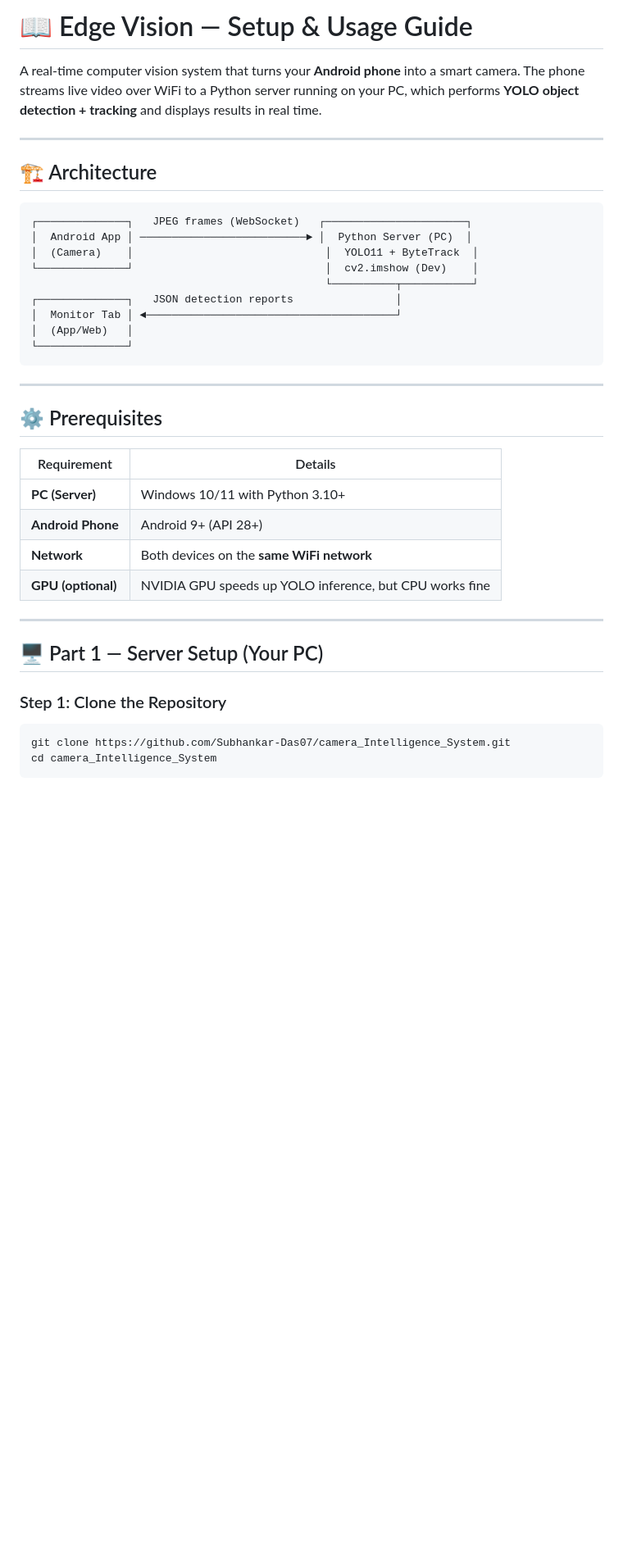
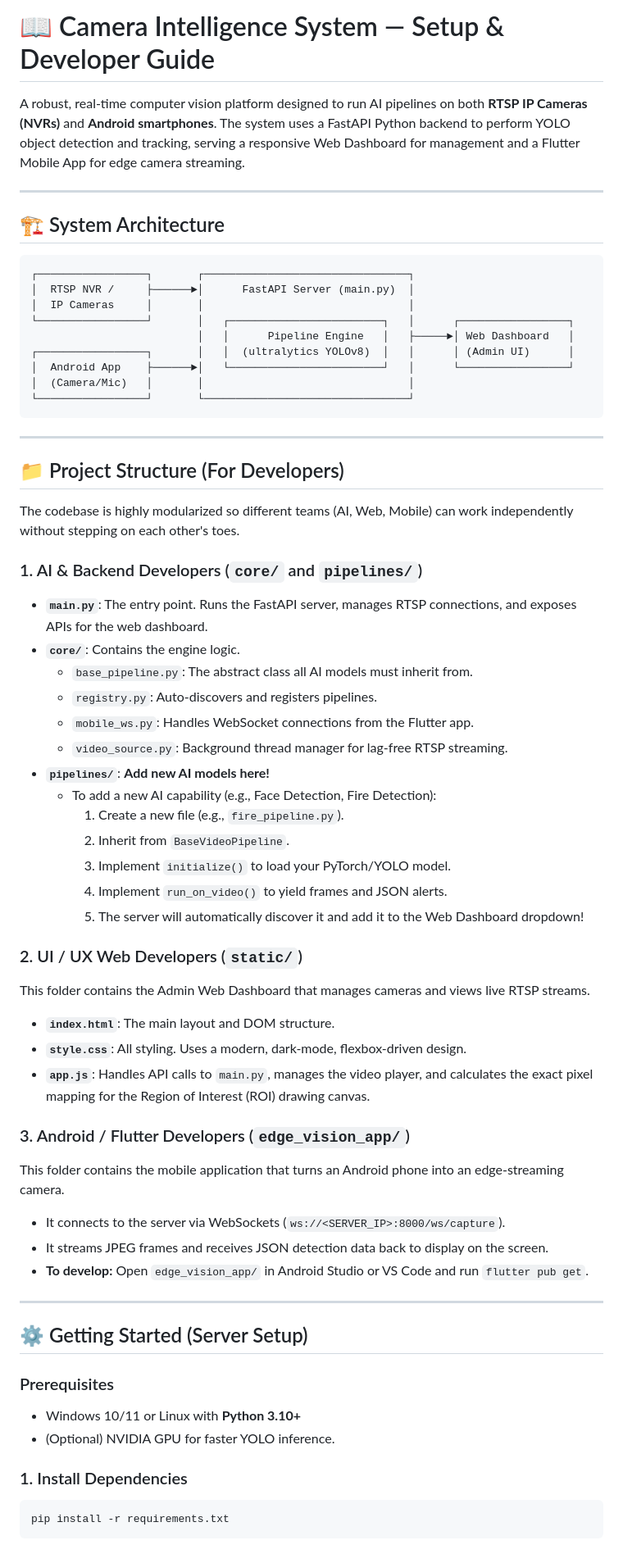
Before and after one commit to Subhankar-Das07/camera_Intelligence_System, a Markdown page: GUIDE.md, the part around one of its changes. Shown at 82% size. Rendered like a GitHub page; blank space fills up the shorter version.

Commit message:
docs: update GUIDE.md with new architecture and developer workflows

````diff
--- a/GUIDE.md
+++ b/GUIDE.md
@@ -1,42 +1,66 @@
-# 📖 Edge Vision — Setup & Usage Guide
+# 📖 Camera Intelligence System — Setup & Developer Guide
 
-A real-time computer vision system that turns your **Android phone** into a smart camera. The phone streams live video over WiFi to a Python server running on your PC, which performs **YOLO object detection + tracking** and displays results in real time.
+A robust, real-time computer vision platform designed to run AI pipelines on both **RTSP IP Cameras (NVRs)** and **Android smartphones**. The system uses a FastAPI Python backend to perform YOLO object detection and tracking, serving a responsive Web Dashboard for management and a Flutter Mobile App for edge camera streaming.
 
 ---
 
-## 🏗️ Architecture
+## 🏗️ System Architecture
 
-```
-┌──────────────┐   JPEG frames (WebSocket)   ┌──────────────────────┐
-│  Android App │ ──────────────────────────► │  Python Server (PC)  │
-│  (Camera)    │                              │  YOLO11 + ByteTrack  │
-└──────────────┘                              │  cv2.imshow (Dev)    │
-                                              └──────────┬───────────┘
-┌──────────────┐   JSON detection reports                │
-│  Monitor Tab │ ◄───────────────────────────────────────┘
-│  (App/Web)   │
-└──────────────┘
+```text
+┌─────────────────┐       ┌────────────────────────────────┐
+│  RTSP NVR /     ├──────►│      FastAPI Server (main.py)  │
+│  IP Cameras     │       │                                │
+└─────────────────┘       │   ┌────────────────────────┐   │      ┌─────────────────┐
+                          │   │      Pipeline Engine   │   ├─────►│ Web Dashboard   │
+┌─────────────────┐       │   │  (ultralytics YOLOv8)  │   │      │ (Admin UI)      │
+│  Android App    ├──────►│   └────────────────────────┘   │      └─────────────────┘
+│  (Camera/Mic)   │       │                                │
+└─────────────────┘       └────────────────────────────────┘
 ```
 
 ---
 
-## ⚙️ Prerequisites
+## 📁 Project Structure (For Developers)
 
-| Requirement | Details |
-|---|---|
-| **PC (Server)** | Windows 10/11 with Python 3.10+ |
-| **Android Phone** | Android 9+ (API 28+) |
-| **Network** | Both devices on the **same WiFi network** |
-| **GPU (optional)** | NVIDIA GPU speeds up YOLO inference, but CPU works fine |
+The codebase is highly modularized so different teams (AI, Web, Mobile) can work independently without stepping on each other's toes.
+
+### 1. AI & Backend Developers (`core/` and `pipelines/`)
+- **`main.py`**: The entry point. Runs the FastAPI server, manages RTSP connections, and exposes APIs for the web dashboard.
+- **`core/`**: Contains the engine logic.
+  - `base_pipeline.py`: The abstract class all AI models must inherit from.
+  - `registry.py`: Auto-discovers and registers pipelines.
+  - `mobile_ws.py`: Handles WebSocket connections from the Flutter app.
+  - `video_source.py`: Background thread manager for lag-free RTSP streaming.
+- **`pipelines/`**: **Add new AI models here!**
+  - To add a new AI capability (e.g., Face Detection, Fire Detection):
+    1. Create a new file (e.g., `fire_pipeline.py`).
+    2. Inherit from `BaseVideoPipeline`.
+    3. Implement `initialize()` to load your PyTorch/YOLO model.
+    4. Implement `run_on_video()` to yield frames and JSON alerts.
+    5. The server will automatically discover it and add it to the Web Dashboard dropdown!
+
+### 2. UI / UX Web Developers (`static/`)
+This folder contains the Admin Web Dashboard that manages cameras and views live RTSP streams.
+- **`index.html`**: The main layout and DOM structure.
+- **`style.css`**: All styling. Uses a modern, dark-mode, flexbox-driven design.
+- **`app.js`**: Handles API calls to `main.py`, manages the video player, and calculates the exact pixel mapping for the Region of Interest (ROI) drawing canvas.
+
+### 3. Android / Flutter Developers (`edge_vision_app/`)
+This folder contains the mobile application that turns an Android phone into an edge-streaming camera.
+- It connects to the server via WebSockets (`ws://<SERVER_IP>:8000/ws/capture`).
+- It streams JPEG frames and receives JSON detection data back to display on the screen.
+- **To develop:** Open `edge_vision_app/` in Android Studio or VS Code and run `flutter pub get`.
 
 ---
 
-## 🖥️ Part 1 — Server Setup (Your PC)
+## ⚙️ Getting Started (Server Setup)
 
-### Step 1: Clone the Repository
+### Prerequisites
+- Windows 10/11 or Linux with **Python 3.10+**
+- (Optional) NVIDIA GPU for faster YOLO inference.
 
+### 1. Install Dependencies
 ```bash
-git clone https://github.com/Subhankar-Das07/camera_Intelligence_System.git
-cd camera_Intelligence_System
+pip install -r requirements.txt
 ```
 
````
Also changed, not shown: other parts of GUIDE.md (+10 -149 lines).
